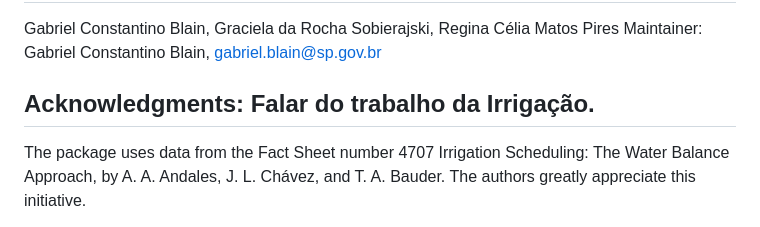
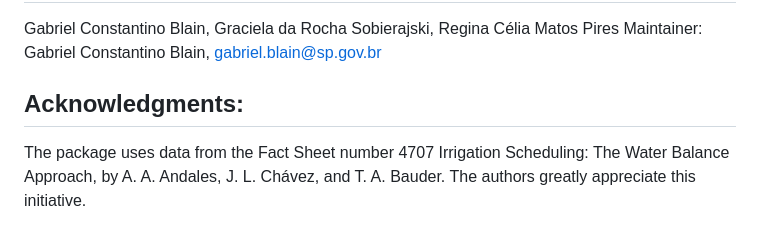
Before and after one commit to gabrielblain/CropWaterBalance, a Markdown page: README.md, the part around the change. Rendered like a GitHub page.

Commit message:
Initial commit

```diff
--- a/README.md
+++ b/README.md
@@ -389,7 +389,7 @@ MIT
 Gabriel Constantino Blain, Graciela da Rocha Sobierajski, Regina Célia Matos Pires
 Maintainer: Gabriel Constantino Blain, <gabriel.blain@sp.gov.br>
 
-## Acknowledgments: Falar do trabalho da Irrigação.
+## Acknowledgments:
 The package uses data from the Fact Sheet number 4707 Irrigation Scheduling: The Water Balance Approach, by A. A. Andales, J. L. Chávez, and T. A. Bauder.
 The authors greatly appreciate this initiative.
 
```
